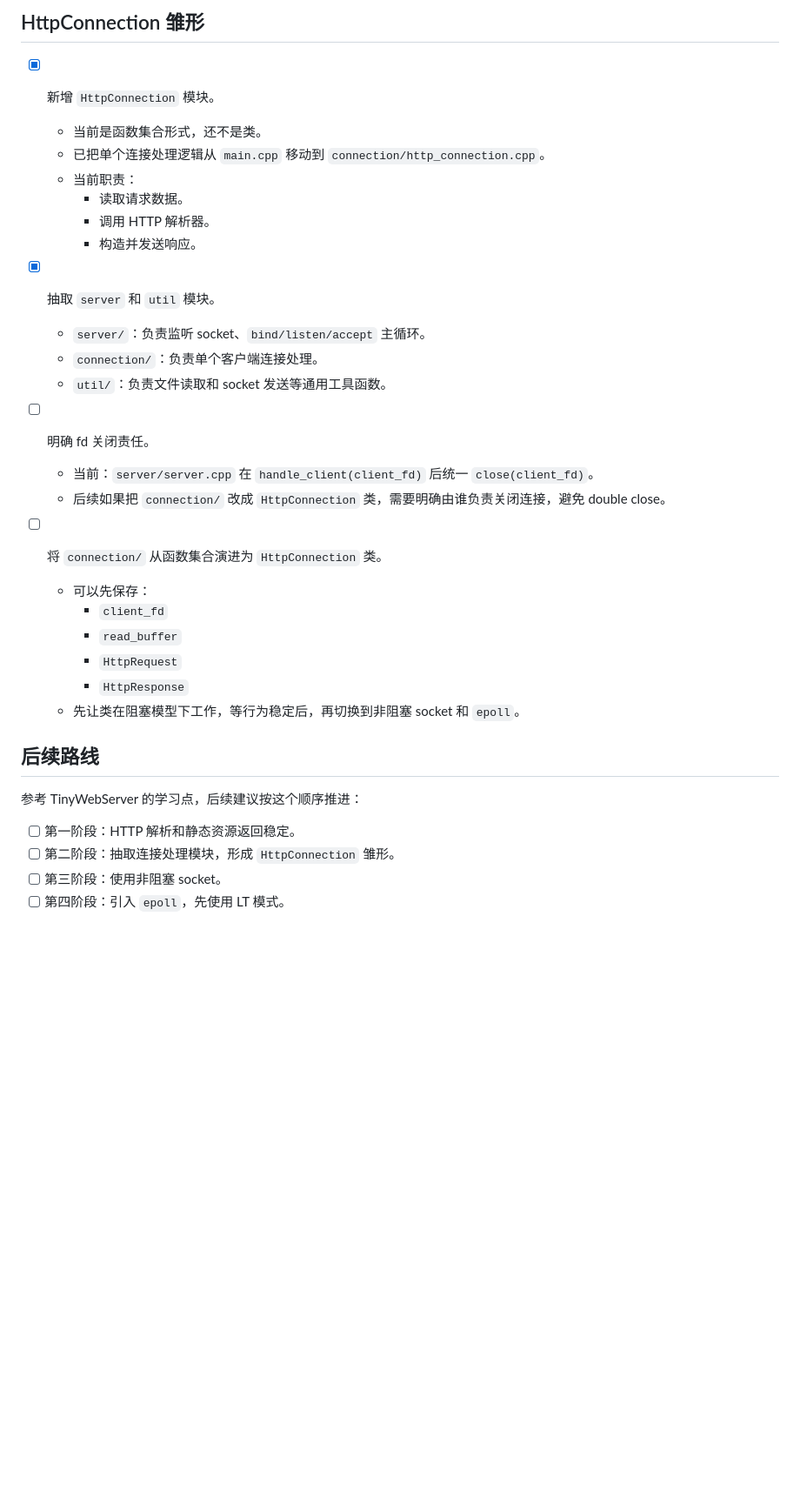
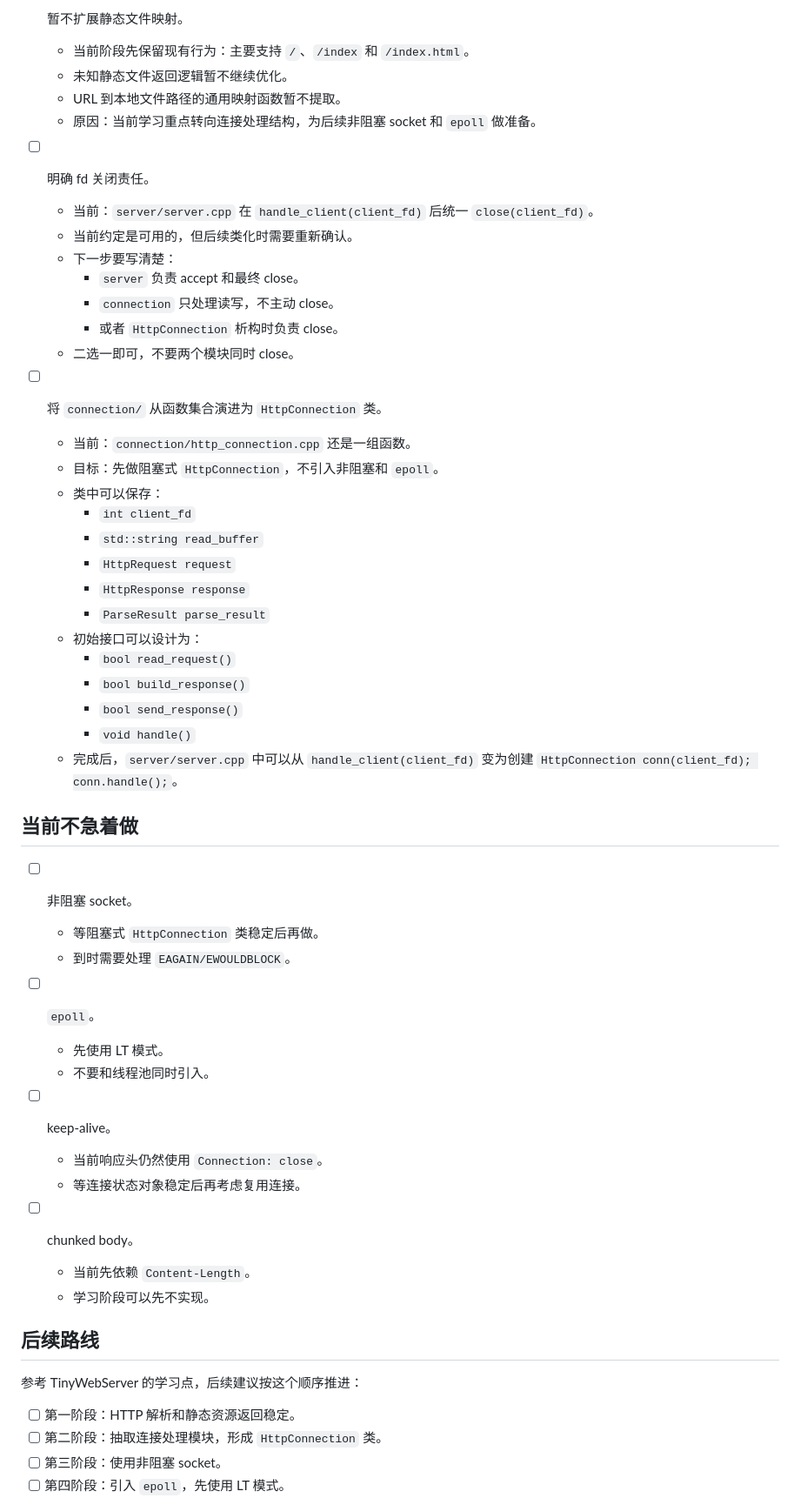
Before and after one commit to chenh735/cpp-linux-webserver, a Markdown page: ai-docs/todo.md, the part around one of its changes. Shown at 87% size. GitHub-like rendering; blank space fills up the shorter version.

```diff
--- a/ai-docs/todo.md
+++ b/ai-docs/todo.md
@@ -64,36 +31,58 @@
-## HttpConnection 雏形
-
-- [x] 新增 `HttpConnection` 模块。
-  - 当前是函数集合形式，还不是类。
-  - 已把单个连接处理逻辑从 `main.cpp` 移动到 `connection/http_connection.cpp`。
-  - 当前职责：
-    - 读取请求数据。
-    - 调用 HTTP 解析器。
-    - 构造并发送响应。
-
-- [x] 抽取 `server` 和 `util` 模块。
-  - `server/`：负责监听 socket、`bind/listen/accept` 主循环。
-  - `connection/`：负责单个客户端连接处理。
-  - `util/`：负责文件读取和 socket 发送等通用工具函数。
+- [ ] 暂不扩展静态文件映射。
+  - 当前阶段先保留现有行为：主要支持 `/`、`/index` 和 `/index.html`。
+  - 未知静态文件返回逻辑暂不继续优化。
+  - URL 到本地文件路径的通用映射函数暂不提取。
+  - 原因：当前学习重点转向连接处理结构，为后续非阻塞 socket 和 `epoll` 做准备。
 
 - [ ] 明确 fd 关闭责任。
   - 当前：`server/server.cpp` 在 `handle_client(client_fd)` 后统一 `close(client_fd)`。
-  - 后续如果把 `connection/` 改成 `HttpConnection` 类，需要明确由谁负责关闭连接，避免 double close。
+  - 当前约定是可用的，但后续类化时需要重新确认。
+  - 下一步要写清楚：
+    - `server` 负责 accept 和最终 close。
+    - `connection` 只处理读写，不主动 close。
+    - 或者 `HttpConnection` 析构时负责 close。
+  - 二选一即可，不要两个模块同时 close。
 
 - [ ] 将 `connection/` 从函数集合演进为 `HttpConnection` 类。
-  - 可以先保存：
-    - `client_fd`
-    - `read_buffer`
-    - `HttpRequest`
-    - `HttpResponse`
-  - 先让类在阻塞模型下工作，等行为稳定后，再切换到非阻塞 socket 和 `epoll`。
+  - 当前：`connection/http_connection.cpp` 还是一组函数。
+  - 目标：先做阻塞式 `HttpConnection`，不引入非阻塞和 `epoll`。
+  - 类中可以保存：
+    - `int client_fd`
+    - `std::string read_buffer`
+    - `HttpRequest request`
+    - `HttpResponse response`
+    - `ParseResult parse_result`
+  - 初始接口可以设计为：
+    - `bool read_request()`
+    - `bool build_response()`
+    - `bool send_response()`
+    - `void handle()`
+  - 完成后，`server/server.cpp` 中可以从 `handle_client(client_fd)` 变为创建 `HttpConnection conn(client_fd); conn.handle();`。
+
+## 当前不急着做
+
+- [ ] 非阻塞 socket。
+  - 等阻塞式 `HttpConnection` 类稳定后再做。
+  - 到时需要处理 `EAGAIN/EWOULDBLOCK`。
+
+- [ ] `epoll`。
+  - 先使用 LT 模式。
+  - 不要和线程池同时引入。
+
+- [ ] keep-alive。
+  - 当前响应头仍然使用 `Connection: close`。
+  - 等连接状态对象稳定后再考虑复用连接。
+
+- [ ] chunked body。
+  - 当前先依赖 `Content-Length`。
+  - 学习阶段可以先不实现。
 
 ## 后续路线
 
 参考 TinyWebServer 的学习点，后续建议按这个顺序推进：
 
 - [ ] 第一阶段：HTTP 解析和静态资源返回稳定。
-- [ ] 第二阶段：抽取连接处理模块，形成 `HttpConnection` 雏形。
+- [ ] 第二阶段：抽取连接处理模块，形成 `HttpConnection` 类。
 - [ ] 第三阶段：使用非阻塞 socket。
 - [ ] 第四阶段：引入 `epoll`，先使用 LT 模式。
 - [ ] 第五阶段：增加定时器，关闭空闲连接。
```
Also changed, not shown: other parts of ai-docs/todo.md (+10 -43 lines).
